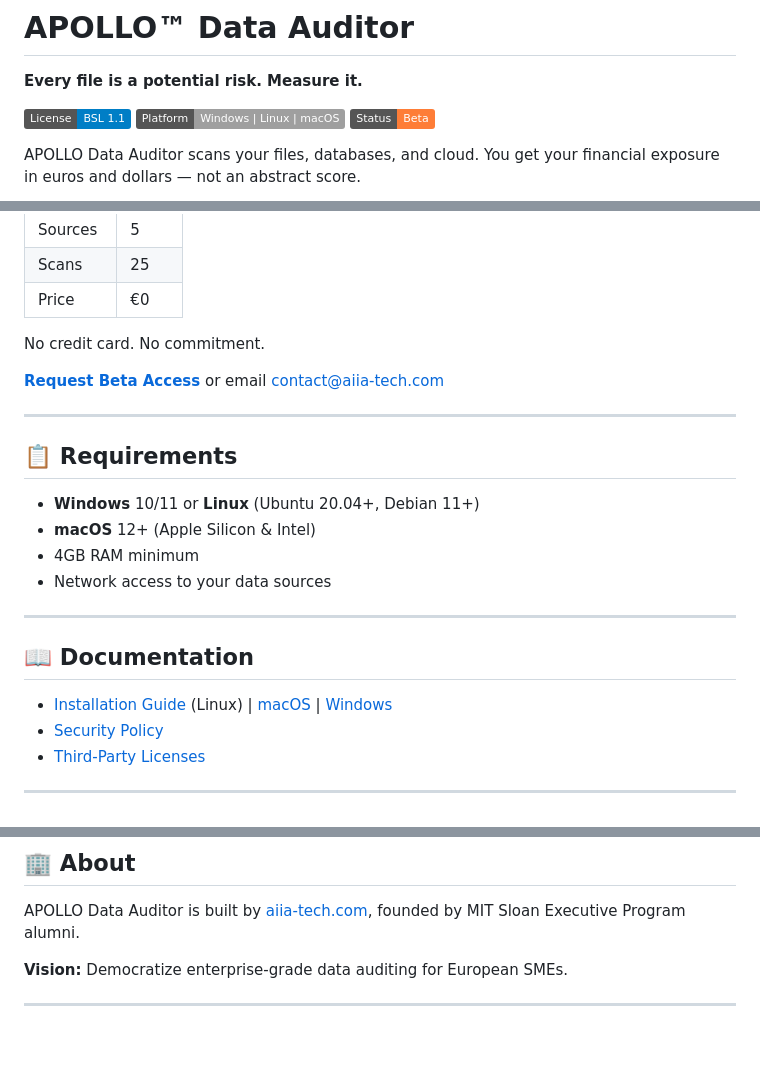
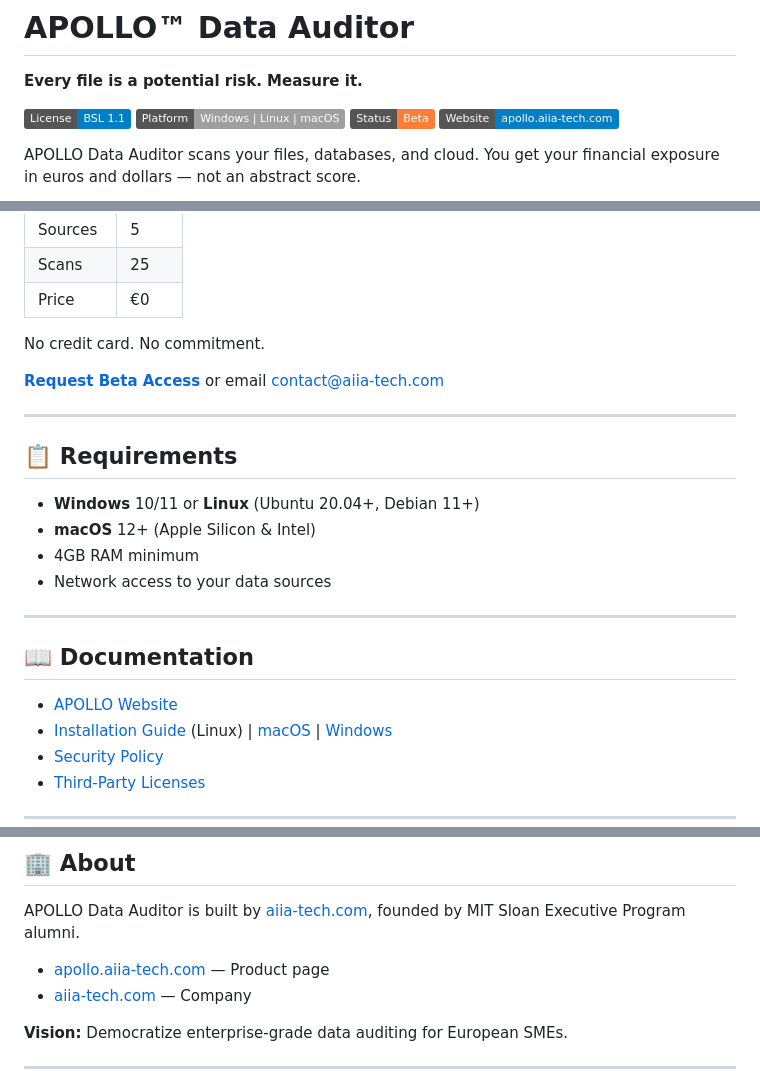
Before and after one commit to ggabrie2025/apollo_data_auditor, a Markdown page: README.md, 3 parts joined by grey strips. Drawn GitHub-style; badges without logos; blank space fills up the shorter version.

Commit message:
docs: add apollo.aiia-tech.com + aiia-tech.com links in README
- Badge Website → apollo.aiia-tech.com
- Beta Access → apollo.aiia-tech.com
- Documentation section → apollo.aiia-tech.com
- About section → liens product + company

Copyright: (c) 2025-2026 Gilles Gabriel <gilles.gabriel@noos.fr>
Co-Authored-By: Claude Sonnet 4.6 <noreply@anthropic.com>

```diff
--- a/README.md
+++ b/README.md
@@ -5,6 +5,7 @@
 [![License: BSL 1.1](https://img.shields.io/badge/License-BSL%201.1-blue.svg)](LICENSE)
 [![Platform](https://img.shields.io/badge/Platform-Windows%20%7C%20Linux%20%7C%20macOS-lightgrey.svg)]()
 [![Beta](https://img.shields.io/badge/Status-Beta-orange.svg)]()
+[![Website](https://img.shields.io/badge/Website-apollo.aiia--tech.com-blue.svg)](https://apollo.aiia-tech.com)
 
 APOLLO Data Auditor scans your files, databases, and cloud. You get your financial exposure in euros and dollars — not an abstract score.
 
@@ -145,6 +146,7 @@ No credit card. No commitment.
 
 ## 📖 Documentation
 
+- [APOLLO Website](https://apollo.aiia-tech.com)
 - [Installation Guide](install.sh) (Linux) | [macOS](install_macos.sh) | [Windows](install_windows.ps1)
 - [Security Policy](SECURITY.md)
 - [Third-Party Licenses](THIRD_PARTY_LICENSES.md)
@@ -173,6 +175,9 @@ No credit card. No commitment.
 
 APOLLO Data Auditor is built by [aiia-tech.com](https://aiia-tech.com), founded by MIT Sloan Executive Program alumni.
 
+- [apollo.aiia-tech.com](https://apollo.aiia-tech.com) — Product page
+- [aiia-tech.com](https://aiia-tech.com) — Company
+
 **Vision:** Democratize enterprise-grade data auditing for European SMEs.
 
 ---
```
Also changed, not shown: other parts of README.md (+1 -1 lines).
